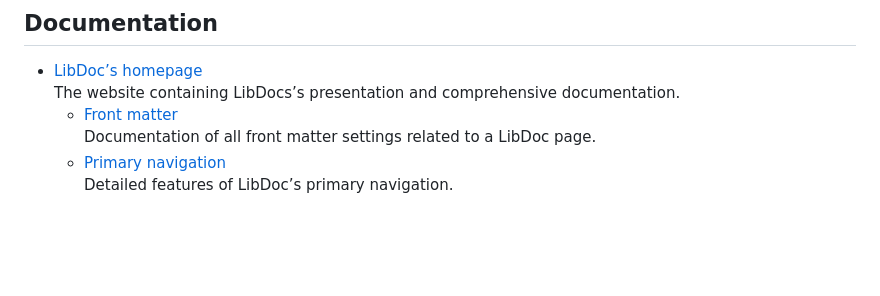
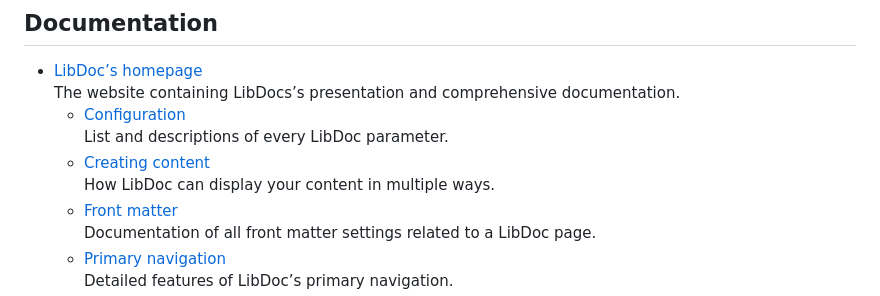
Before and after one commit to techLiberty/galaxy-11ty-libdoc, a Markdown page: README.md, the part around the change. Rendered like a GitHub page; blank space fills up the shorter version.

Commit message:
feat: update documentation list

```diff
--- a/README.md
+++ b/README.md
@@ -37,6 +37,8 @@ Eleventy LibDoc is an easy to use and content focused starter project for [Eleve
 ## Documentation
 
 * [LibDoc’s homepage](https://eleventy-libdoc.netlify.app) <br>The website containing LibDocs’s presentation and comprehensive documentation.
+    * [Configuration](https://eleventy-libdoc.netlify.app/configuration/) <br>List and descriptions of every LibDoc parameter.
+    * [Creating content](https://eleventy-libdoc.netlify.app/creating-content/) <br>How LibDoc can display your content in multiple ways.
     * [Front matter](https://eleventy-libdoc.netlify.app/front-matter/) <br>Documentation of all front matter settings related to a LibDoc page.
     * [Primary navigation](https://eleventy-libdoc.netlify.app/primary-navigation/) <br>Detailed features of LibDoc’s primary navigation.
     * [SEO](https://eleventy-libdoc.netlify.app/configuration/seo/) <br>How LibDoc’s configuration and pages parameters are applied for Search Engine Optimization.
```
